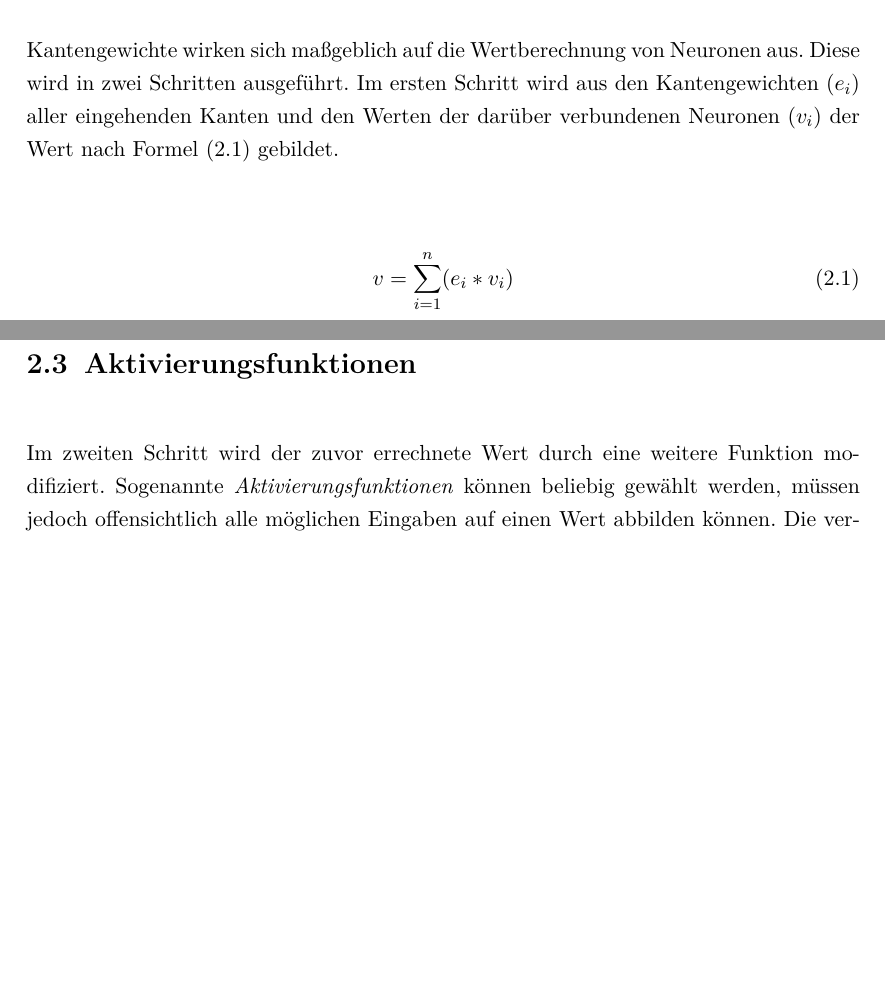
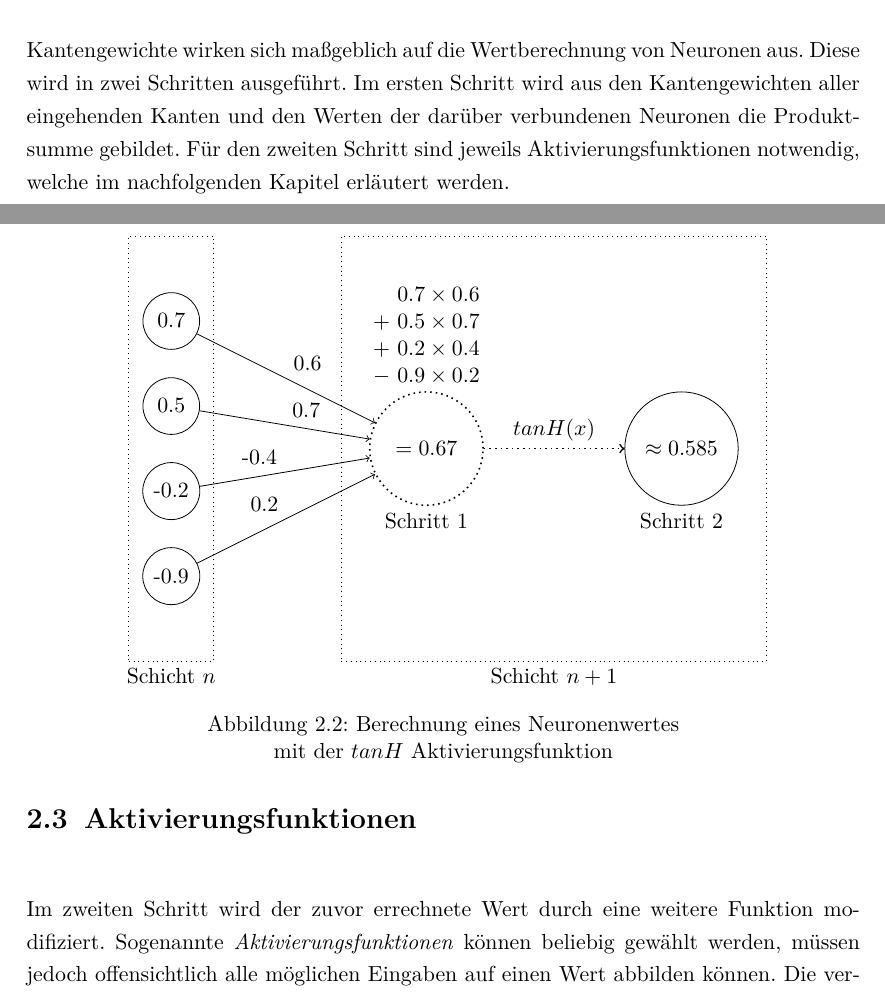
Before and after one commit to Jako9/bnn-mnist-recognition, a LaTeX document (Ausarbeitung/main.tex, which reads Ausarbeitung/kapitel/nn.tex): two parts of pages 7 and 8 of 15 before the commit and two parts of pages 7 and 8 of 16 after it, joined at a grey line, cut so that both start at the same text, the shorter picture padded with empty space. Compiled offline with LaTeX, dvips and Ghostscript; an older LaTeX class or package is replaced by its successor.

Commit message:
neu: Aktivierungsfunktionen, Training

```diff
--- a/Ausarbeitung/kapitel/nn.tex
+++ b/Ausarbeitung/kapitel/nn.tex
@@ -94,12 +94,10 @@ daher ist das Ziel beim Trainieren eines Netzes die Optimierung jener.
 
 Kantengewichte wirken sich maßgeblich auf die Wertberechnung von Neuronen aus.
 Diese wird in zwei Schritten ausgeführt. Im ersten Schritt wird aus den
-Kantengewichten ($e_{i}$) aller eingehenden Kanten und den Werten der darüber
-verbundenen Neuronen ($v_{i}$) der Wert nach Formel (2.1) gebildet.
-
-\begin{align}
-    v=\sum_{i=1}^{n}(e_{i} * v_{i})
-\end{align}
+Kantengewichten aller eingehenden Kanten und den Werten der darüber
+verbundenen Neuronen die Produktsumme gebildet.
+Für den zweiten Schritt sind jeweils Aktivierungsfunktionen notwendig, welche
+im nachfolgenden Kapitel erläutert werden.
 
 \section{Aktivierungsfunktionen}
 
@@ -114,0 +117,27 @@ abgebildet.
+\begin{figure}
+    \centering
+    \begin{tikzpicture}[y=-1.5cm,x=1.5cm]
+        \tikzset{
+            netnode/.style={circle,draw=black,minimum size=1cm},
+            hidden/.style={dotted,thick}
+        }
+        \node[netnode] (i1) at (0,0) {0.7};
+        \node[netnode] (i2) at (0,1) {0.5};
+        \node[netnode] (i3) at (0,2) {-0.2};
+        \node[netnode] (i4) at (0,3) {-0.9};
+
+        \draw[draw=black,dotted] (-0.5,-1) rectangle ++(1,5) ++(-0.5,0) node[below] {Schicht $n$};
+        \draw[draw=black,dotted] (2,-1) rectangle ++(5,5) ++(-2.5,0) node[below] {Schicht $n+1$};
+
+        \node[netnode,minimum size=2cm,dotted,thick] (o1) at (3,1.5) [label=below:Schritt 1] {$=0.67$};
+        \node (o1l) [above of=o1,align=right,above] {$0.7\times 0.6$\\$+\ 0.5\times 0.7$\\$+\ 0.2\times 0.4$\\$-\ 0.9\times 0.2$};
+
+        \node[netnode,minimum size=2cm] (o2) at (6,1.5) [label=below:Schritt 2] {$\approx 0.585$};
+
+        \draw[->] (i1) -- node[auto] {0.6} (o1);
+        \draw[->] (i2) -- node[auto] {0.7} (o1);
+        \draw[->] (i3) -- node[auto] {-0.4} (o1);
+        \draw[->] (i4) -- node[auto] {0.2} (o1);
+        \draw[->,dotted,thick] (o1) -- node[above] {$tanH(x)$} (o2);
+    \end{tikzpicture}
+    \caption{Berechnung eines Neuronenwertes\\mit der $tanH$ Aktivierungsfunktion}
```
Also changed, not shown: Ausarbeitung/main.pdf, Ausarbeitung/kapitel/nn.tex (51 more changed lines), 4 other files.
